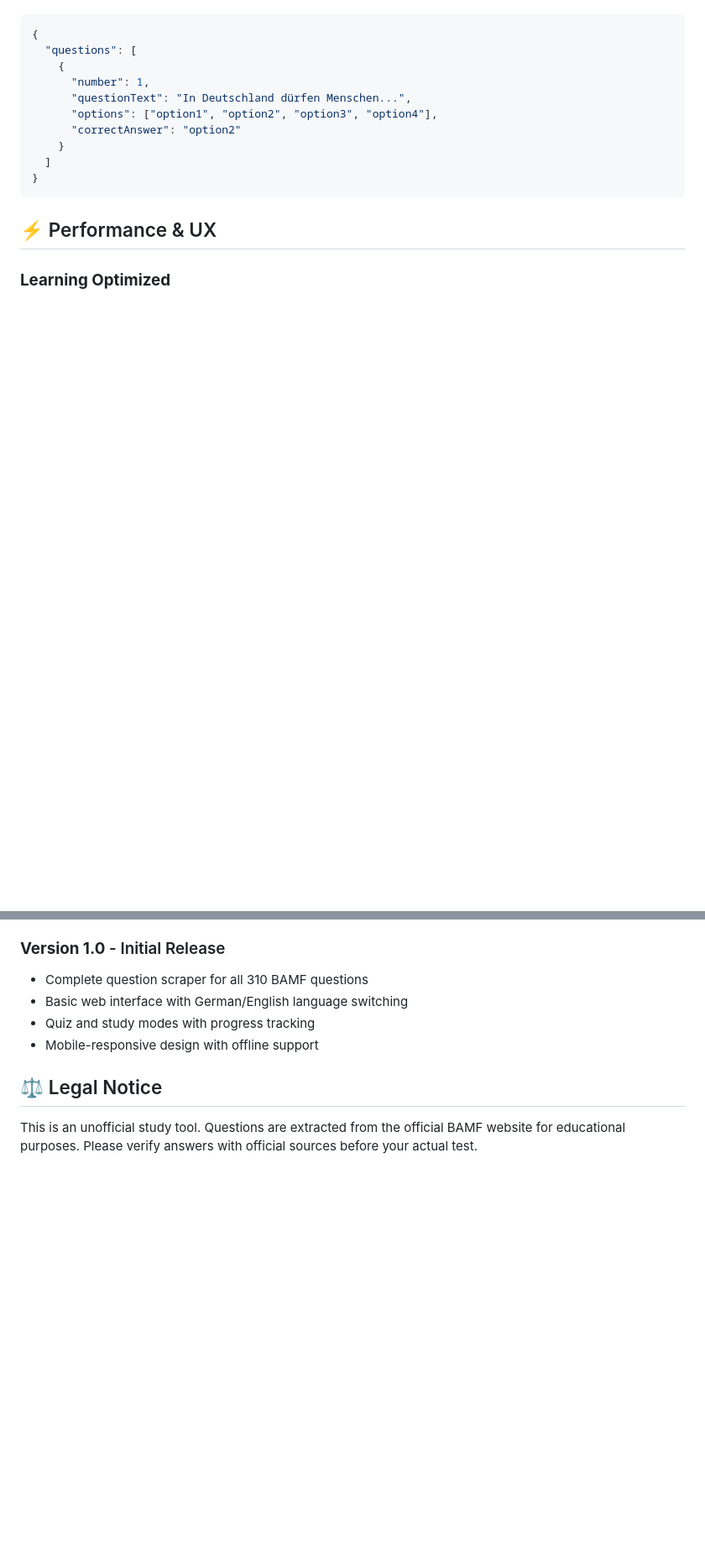
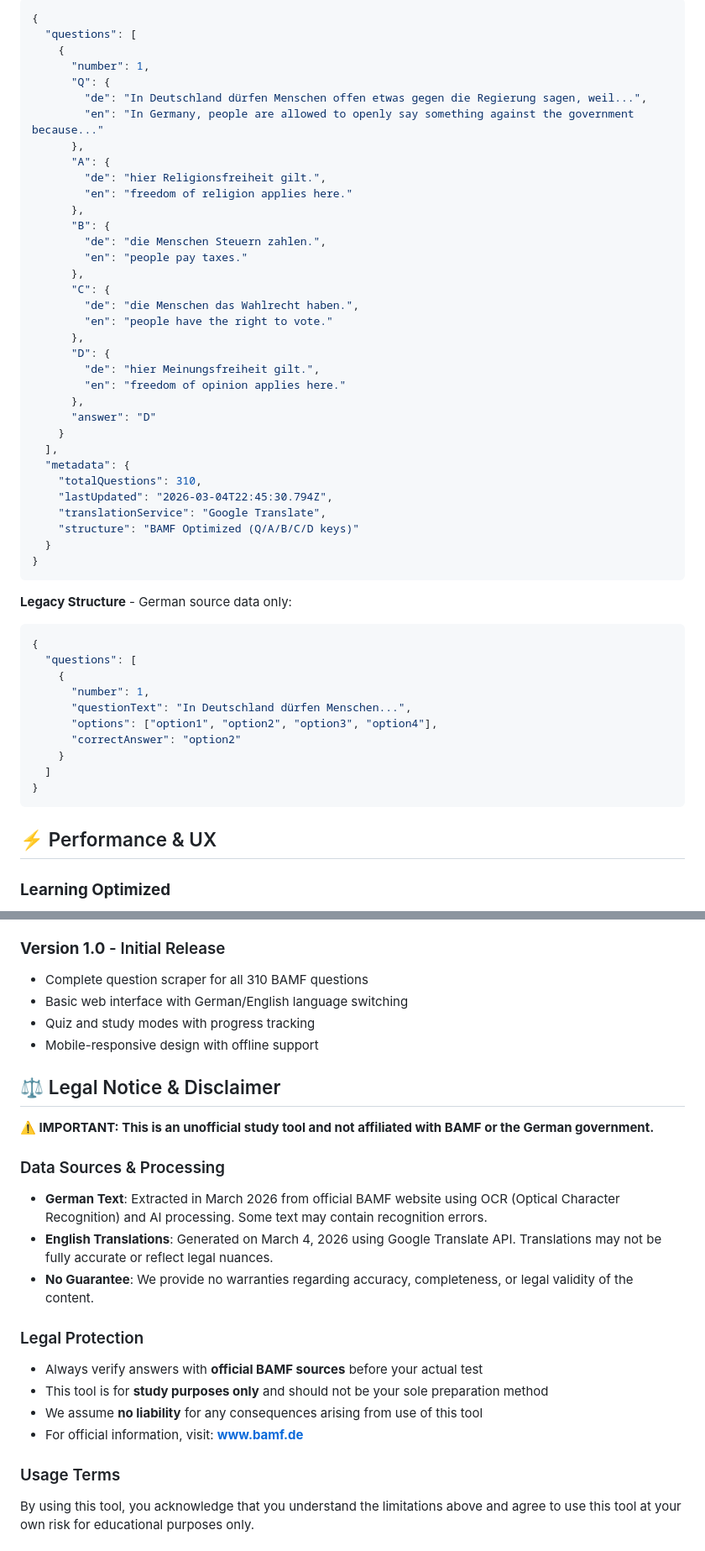
Before and after one commit to AzhirAhmadi/better-BAMF-LID-questions, a Markdown page: README.md, 2 parts joined by grey strips. Shown at 84% size. GitHub-like rendering; blank space fills up the shorter version.

````diff
--- a/README.md
+++ b/README.md
@@ -104,4 +139,42 @@ Questions are stored in identical format for both languages:
 
+```json
+{
+  "questions": [
+    {
+      "number": 1,
+      "Q": {
+        "de": "In Deutschland dürfen Menschen offen etwas gegen die Regierung sagen, weil...",
+        "en": "In Germany, people are allowed to openly say something against the government because..."
+      },
+      "A": {
+        "de": "hier Religionsfreiheit gilt.",
+        "en": "freedom of religion applies here."
+      },
+      "B": {
+        "de": "die Menschen Steuern zahlen.",
+        "en": "people pay taxes."
+      },
+      "C": {
+        "de": "die Menschen das Wahlrecht haben.",
+        "en": "people have the right to vote."
+      },
+      "D": {
+        "de": "hier Meinungsfreiheit gilt.",
+        "en": "freedom of opinion applies here."
+      },
+      "answer": "D"
+    }
+  ],
+  "metadata": {
+    "totalQuestions": 310,
+    "lastUpdated": "2026-03-04T22:45:30.794Z",
+    "translationService": "Google Translate",
+    "structure": "BAMF Optimized (Q/A/B/C/D keys)"
+  }
+}
+```
+
+**Legacy Structure** - German source data only:
 ```json
 {
   "questions": [
@@ -190,6 +283,21 @@ Questions are stored in identical format for both languages:
 - Quiz and study modes with progress tracking
 - Mobile-responsive design with offline support
 
-## ⚖️ Legal Notice
+## ⚖️ Legal Notice & Disclaimer
 
-This is an unofficial study tool. Questions are extracted from the official BAMF website for educational purposes. Please verify answers with official sources before your actual test.
+**⚠️ IMPORTANT: This is an unofficial study tool and not affiliated with BAMF or the German government.**
+
+### Data Sources & Processing
+- **German Text**: Extracted in March 2026 from official BAMF website using OCR (Optical Character Recognition) and AI processing. Some text may contain recognition errors.
+- **English Translations**: Generated on March 4, 2026 using Google Translate API. Translations may not be fully accurate or reflect legal nuances.
+- **No Guarantee**: We provide no warranties regarding accuracy, completeness, or legal validity of the content.
+
+### Legal Protection
+- Always verify answers with **official BAMF sources** before your actual test
+- This tool is for **study purposes only** and should not be your sole preparation method
+- We assume **no liability** for any consequences arising from use of this tool
+- For official information, visit: **[www.bamf.de](https://www.bamf.de)**
+
+### Usage Terms
+By using this tool, you acknowledge that you understand the limitations above and agree to use this tool at your own risk for educational purposes only.
+
````
Also changed, not shown: other parts of README.md (+70 -10 lines).
